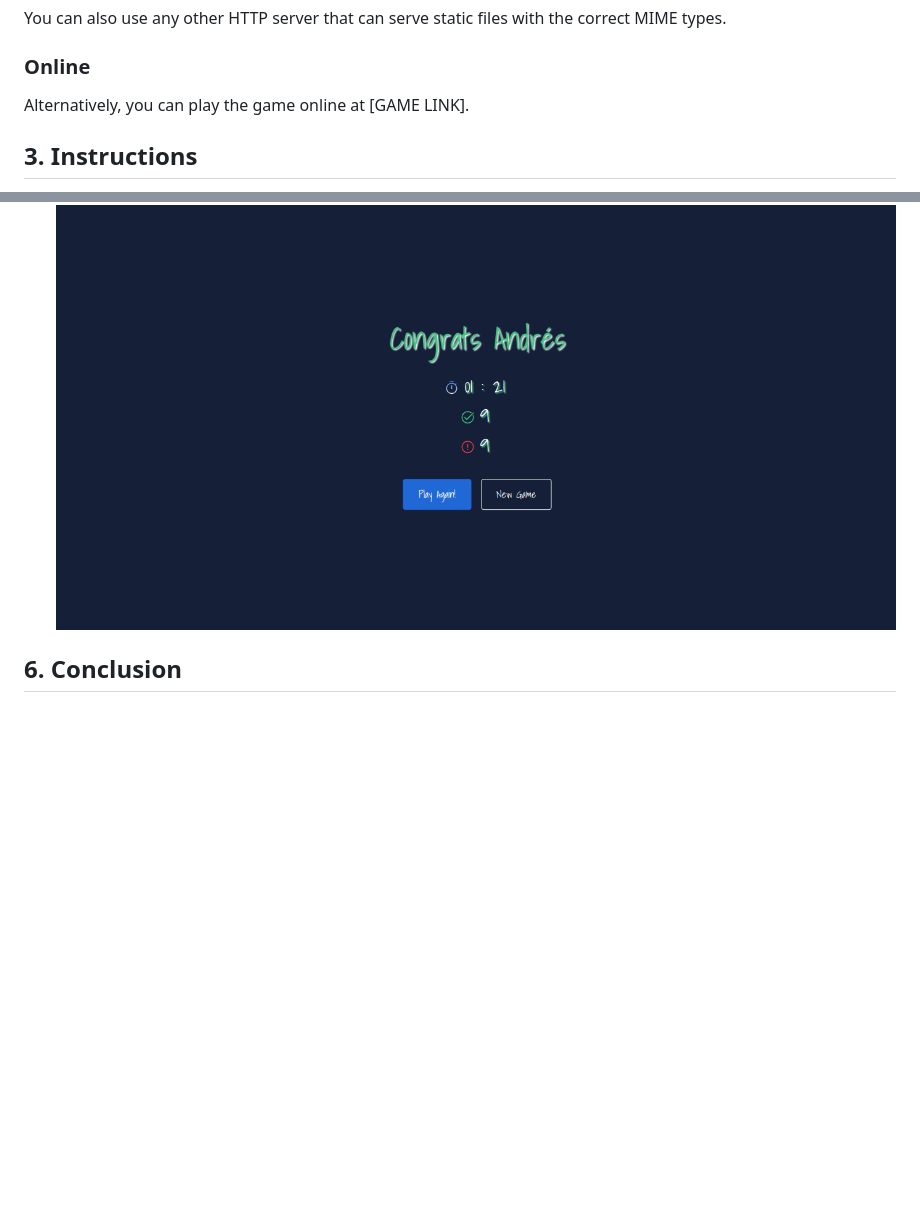
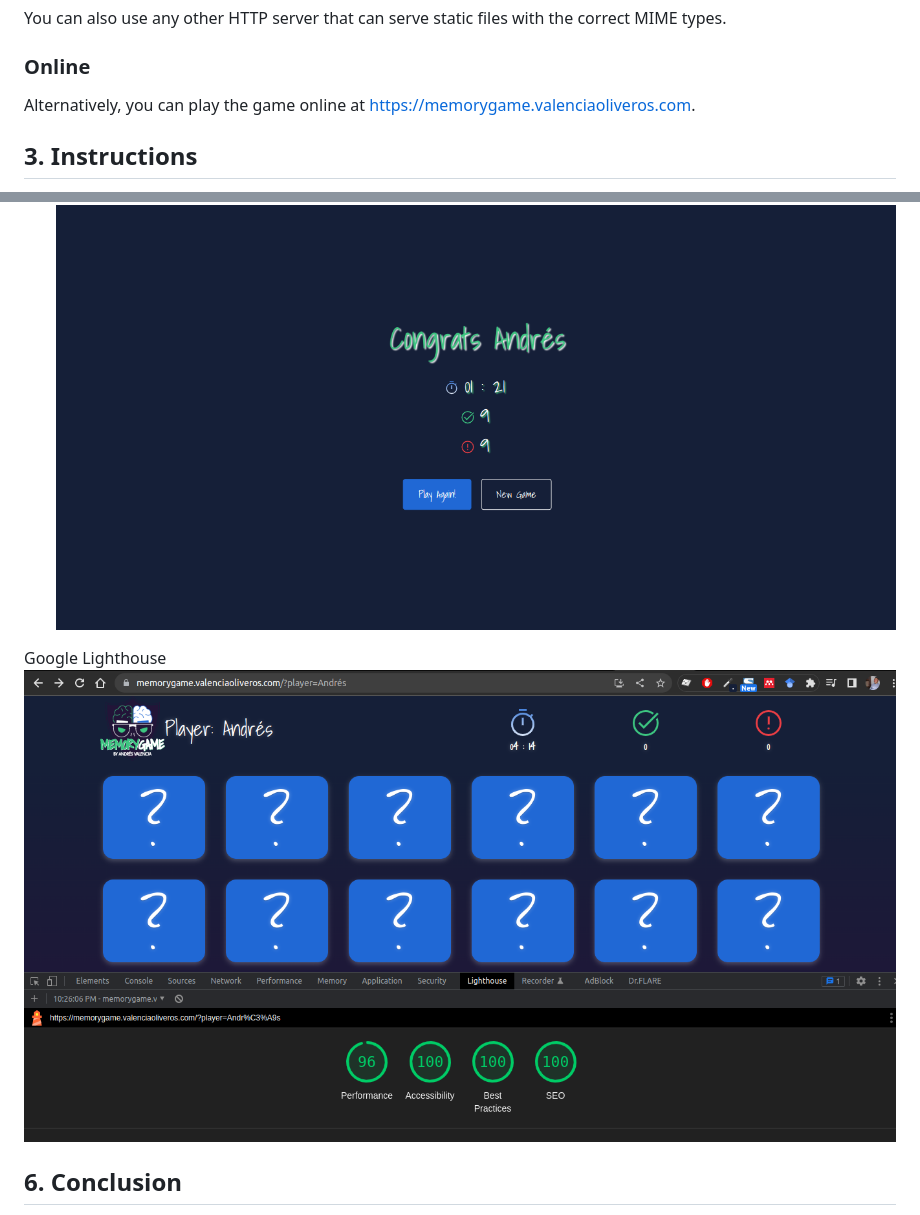
Before and after one commit to anvalenciao/memory-game, a Markdown page: README.md, 2 parts joined by grey strips. Drawn GitHub-style; pictures changed too: assets-readme/screenshot-lighthouse.png (added); blank space fills up the shorter version.

Commit message:
Modified README with video link, demo link, and Lighthouse screenshots:
Added link to a video showcasing the game and included a link
to the live demo hosted on GitHub pages.
Also included screenshots from Lighthouse, an open-source,
automated tool for improving the performance, quality,
and correctness of web apps, which show the performance
and accessibility scores.

No changes were made to the code,
this was solely a modification to the README file.

Commit made by Andrés Valencia.

```diff
--- a/README.md
+++ b/README.md
@@ -47,7 +49,7 @@ python3 -m http.server
 You can also use any other HTTP server that can serve static files with the correct MIME types.
 
 ### Online
-Alternatively, you can play the game online at [GAME LINK].
+Alternatively, you can play the game online at https://memorygame.valenciaoliveros.com.
 
 ## 3. Instructions
 In this game, the player is required to flip over two cards at a time and try to match them to form pairs. The game starts by requesting the player's name, and then displaying a board with a set of cards facing down. The player must flip two cards per turn and try to find all matching pairs.
@@ -79,6 +81,9 @@ The game features three screens:
 3. The final screen is a congratulatory message that displays the user's name when they successfully match all the cards.
 ![Screenshot Congrats](./assets-readme/screenshot-congrats.png)
 
+Google Lighthouse
+![Screenshot Lighthouse](./assets-readme/screenshot-lighthouse.png)
+
 ## 6. Conclusion
 This Memory Match game project is a fun and interactive way to test your memory and concentration skills. It is an excellent example of using Vue.js to create a functional and visually appealing web-based application.
 
```
Also changed, not shown: other parts of README.md (+2 -0 lines), assets-readme/screenshot-watch-the-video.png (added).
